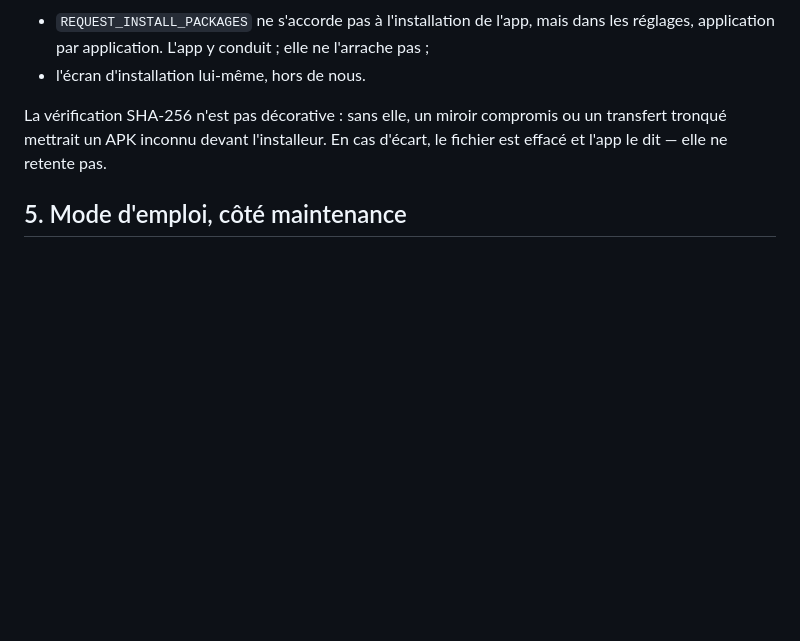
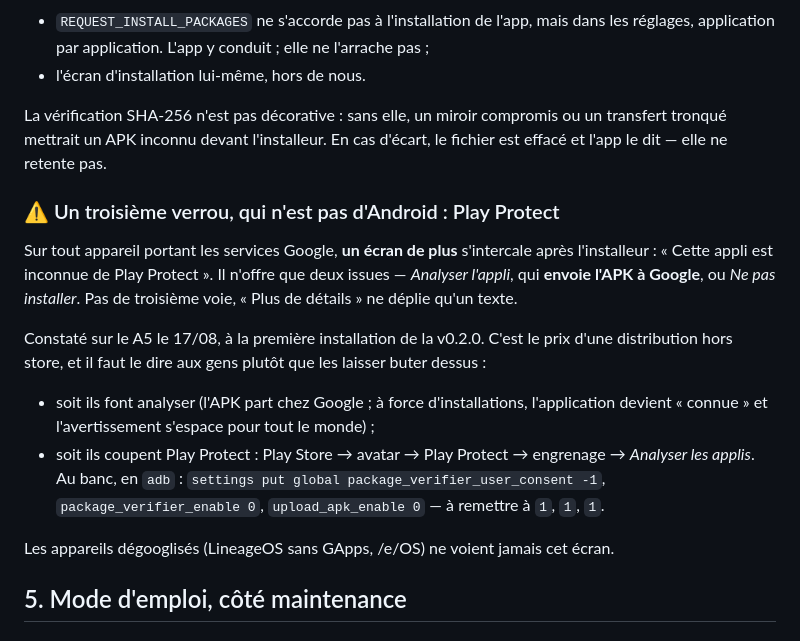
Before and after one commit to FlorentLefevre-lab/Atom4Love, a Markdown page: docs/note-distribution-apk.md, the part around the change. Drawn GitHub-style; blank space fills up the shorter version.

Commit message:
Play Protect is a third lock, and it is not Android's
Seen on the A5 at the first real installation of v0.2.0, after the system
installer had already said "update this application?": Google Play Protect puts
one more screen in the way — "this app is unknown to Play Protect" — offering
only two ways out. Analyse the app, which UPLOADS THE APK TO GOOGLE, or do not
install. "More details" unfolds text, nothing else.

That is the price of distributing outside a store, and people deserve to be told
before they hit it rather than after. Both ways out are written down, including
the adb settings to switch verification off at the bench and the values to
restore. Degoogled devices never see this screen.

Co-Authored-By: Claude Opus 5 (1M context) <noreply@anthropic.com>

```diff
--- a/docs/note-distribution-apk.md
+++ b/docs/note-distribution-apk.md
@@ -102,6 +102,25 @@ La vérification SHA-256 n'est pas décorative : sans elle, un miroir compromis
 transfert tronqué mettrait un APK inconnu devant l'installeur. En cas d'écart, le fichier
 est effacé et l'app le dit — elle ne retente pas.
 
+### ⚠ Un troisième verrou, qui n'est pas d'Android : Play Protect
+
+Sur tout appareil portant les services Google, **un écran de plus** s'intercale après
+l'installeur : « Cette appli est inconnue de Play Protect ». Il n'offre que deux issues —
+*Analyser l'appli*, qui **envoie l'APK à Google**, ou *Ne pas installer*. Pas de troisième
+voie, « Plus de détails » ne déplie qu'un texte.
+
+Constaté sur le A5 le 17/08, à la première installation de la v0.2.0. C'est le prix d'une
+distribution hors store, et il faut le dire aux gens plutôt que les laisser buter dessus :
+
+- soit ils font analyser (l'APK part chez Google ; à force d'installations, l'application
+  devient « connue » et l'avertissement s'espace pour tout le monde) ;
+- soit ils coupent Play Protect : Play Store → avatar → Play Protect → engrenage →
+  *Analyser les applis*. Au banc, en `adb` :
+  `settings put global package_verifier_user_consent -1`,
+  `package_verifier_enable 0`, `upload_apk_enable 0` — à remettre à `1`, `1`, `1`.
+
+Les appareils dégooglisés (LineageOS sans GApps, /e/OS) ne voient jamais cet écran.
+
 ## 5. Mode d'emploi, côté maintenance
 
 ### La clé de signature — avant tout le reste
```
